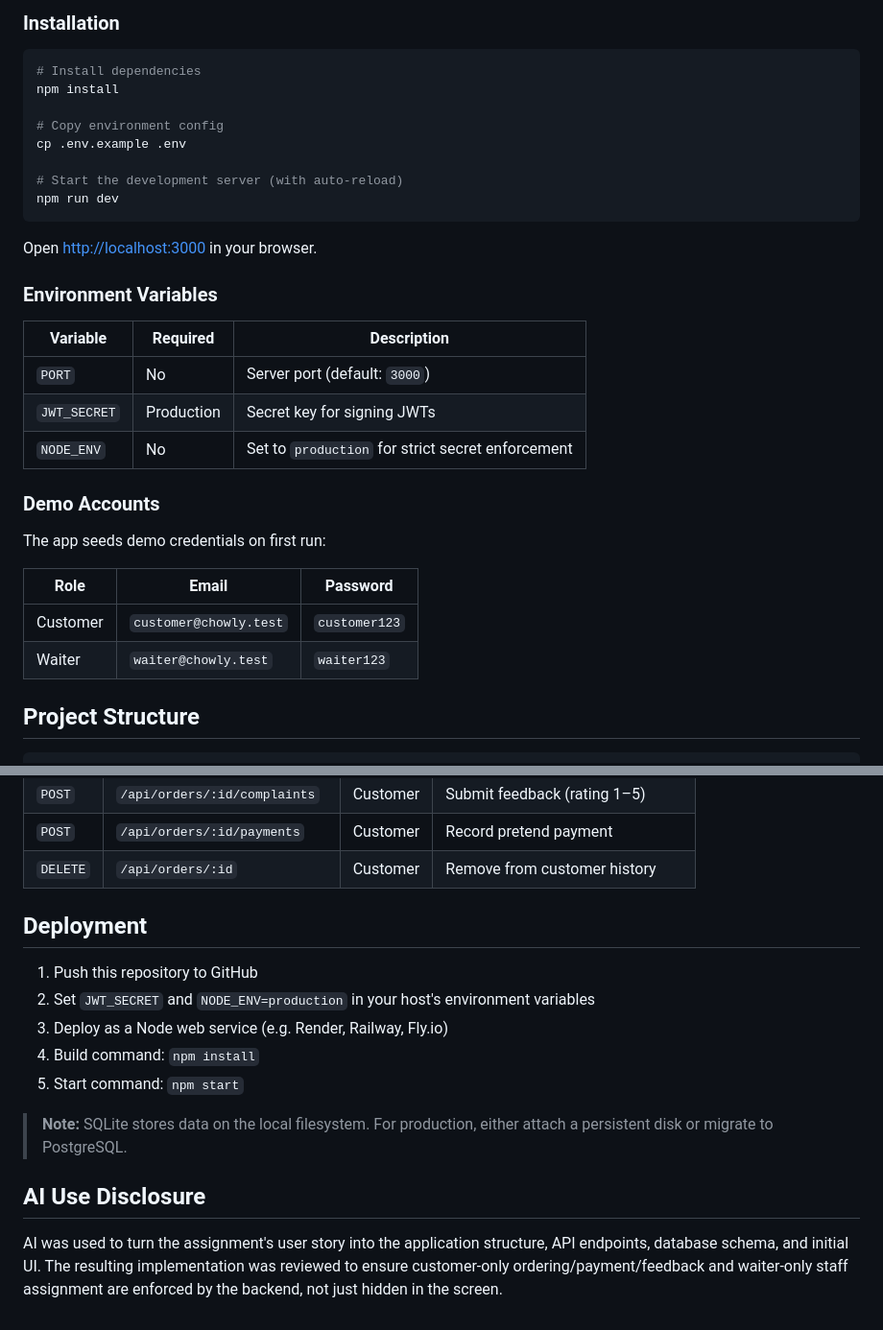
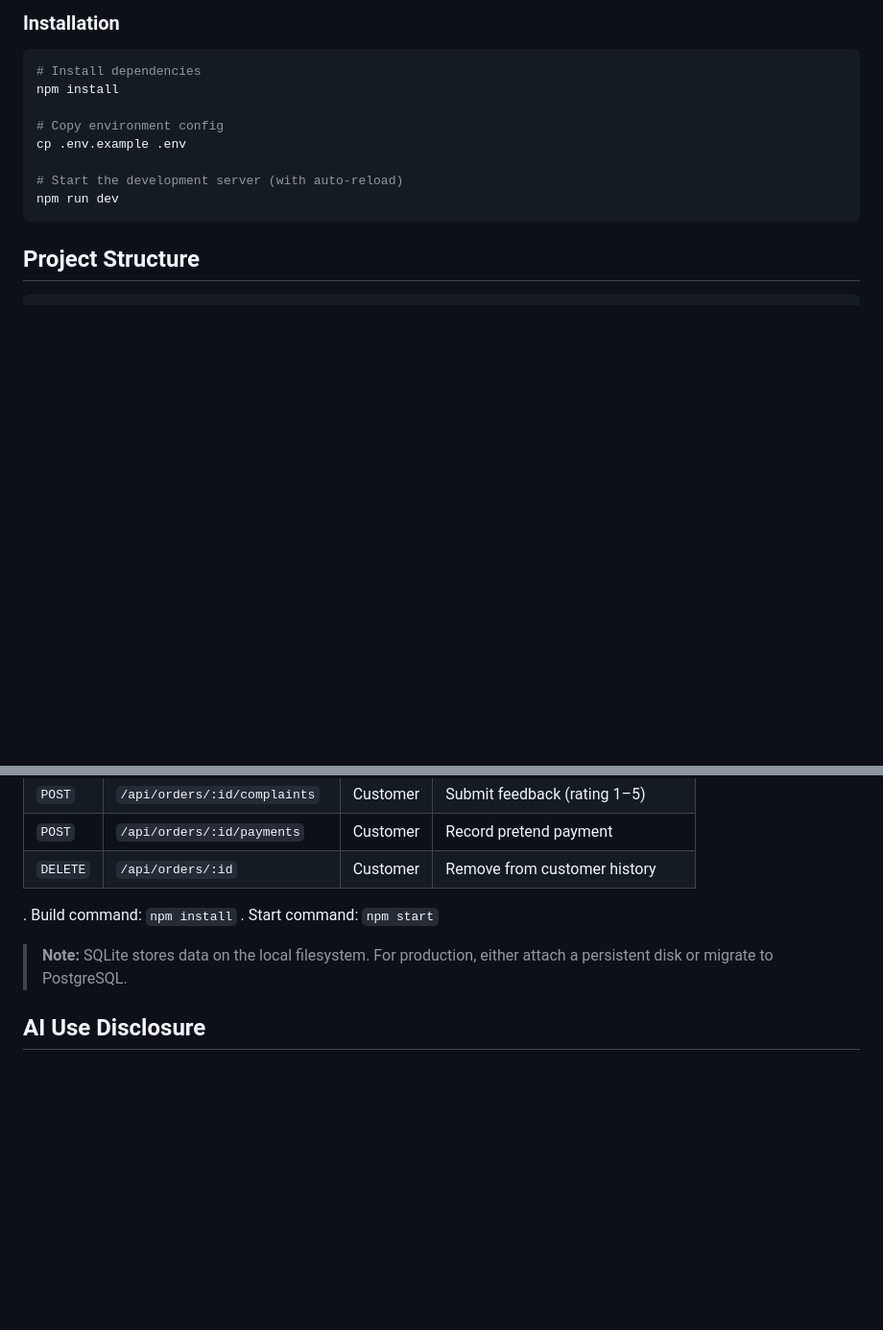
Before and after one commit to J-Airdev/Chowly_V2, a Markdown page: README.md, 2 parts joined by grey strips. Shown at 96% size. Drawn GitHub-style; blank space fills up the shorter version.

````diff
--- a/README.md
+++ b/README.md
@@ -31,24 +31,6 @@ cp .env.example .env
 npm run dev
 ```
 
-Open [http://localhost:3000](http://localhost:3000) in your browser.
-
-### Environment Variables
-
-| Variable     | Required    | Description                                |
-| ------------ | ----------- | ------------------------------------------ |
-| `PORT`       | No          | Server port (default: `3000`)              |
-| `JWT_SECRET` | Production  | Secret key for signing JWTs                |
-| `NODE_ENV`   | No          | Set to `production` for strict secret enforcement |
-
-### Demo Accounts
-
-The app seeds demo credentials on first run:
-
-| Role     | Email                      | Password       |
-| -------- | -------------------------- | -------------- |
-| Customer | `customer@chowly.test`     | `customer123`  |
-| Waiter   | `waiter@chowly.test`       | `waiter123`    |
 
 ## Project Structure
 
@@ -110,17 +92,11 @@ chowly/
 | `POST`   | `/api/orders/:id/payments`      | Customer | Record pretend payment             |
 | `DELETE` | `/api/orders/:id`               | Customer | Remove from customer history       |
 
-## Deployment
 
-1. Push this repository to GitHub
-2. Set `JWT_SECRET` and `NODE_ENV=production` in your host's environment variables
-3. Deploy as a Node web service (e.g. Render, Railway, Fly.io)
-4. Build command: `npm install`
-5. Start command: `npm start`
+. Build command: `npm install`
+. Start command: `npm start`
 
 > **Note:** SQLite stores data on the local filesystem. For production, either attach
 > a persistent disk or migrate to PostgreSQL.
 
 ## AI Use Disclosure
-
-AI was used to turn the assignment's user story into the application structure, API endpoints, database schema, and initial UI. The resulting implementation was reviewed to ensure customer-only ordering/payment/feedback and waiter-only staff assignment are enforced by the backend, not just hidden in the screen.
````
